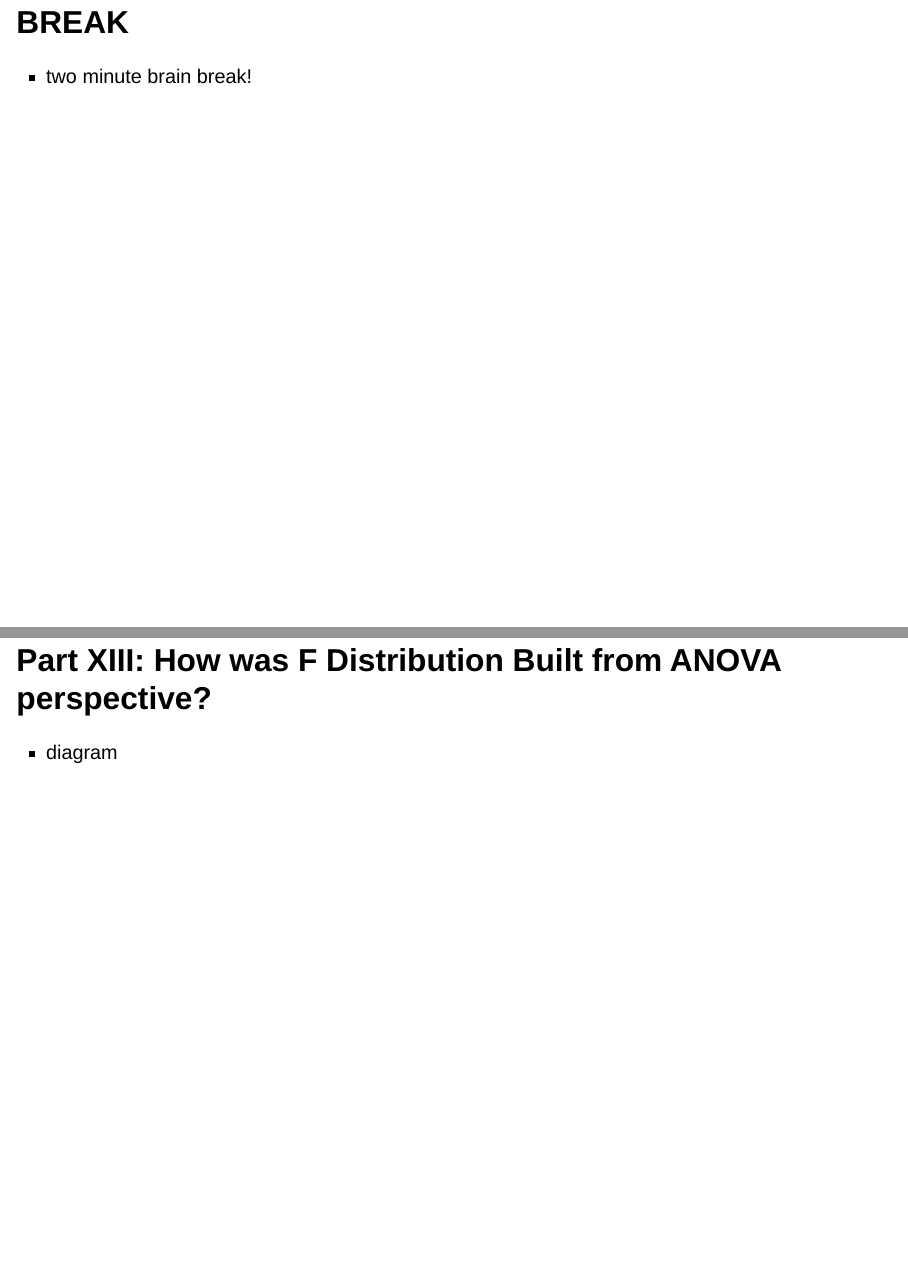
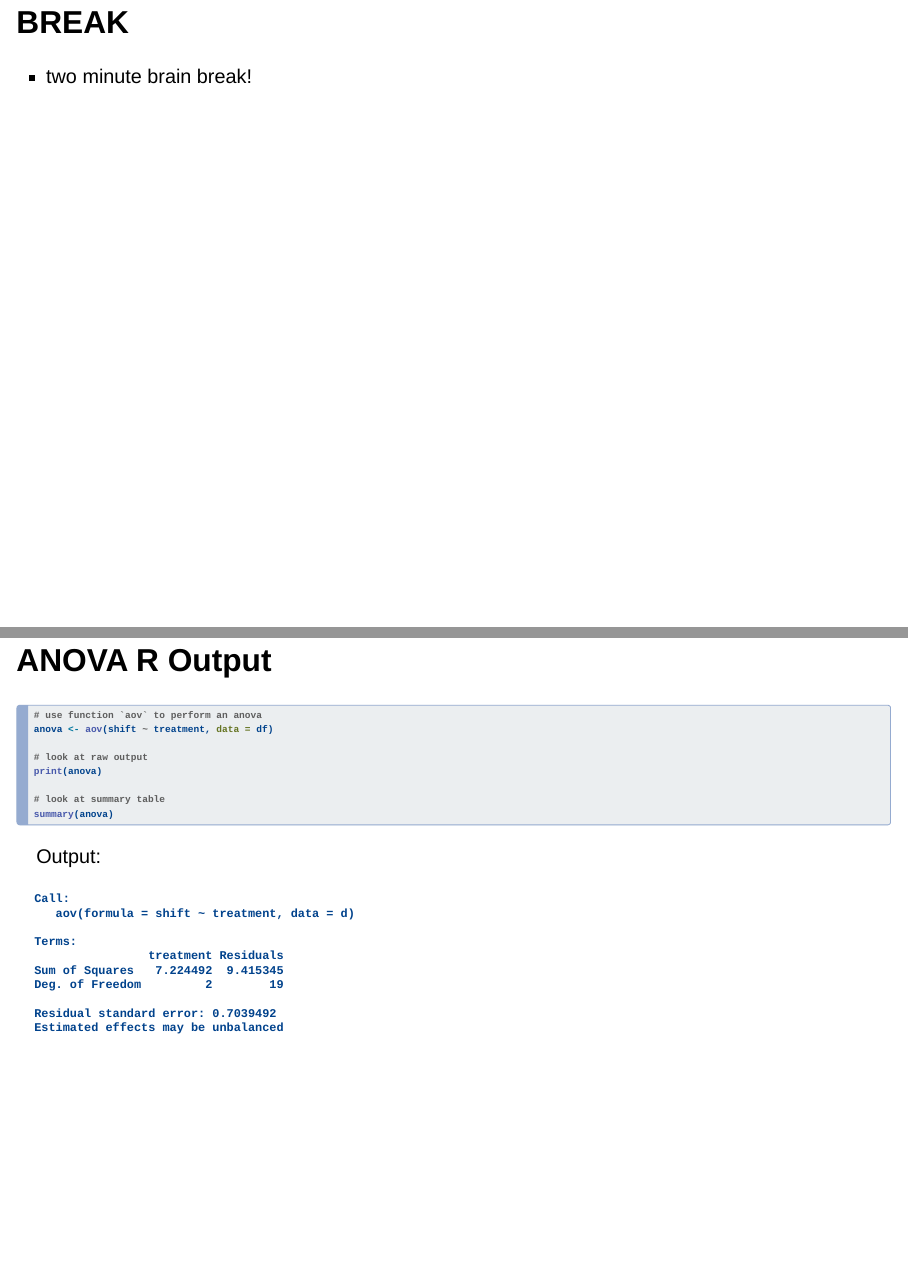
Before and after one commit to icrichmond/biol322-anova, a Quarto document (index.qmd): pages 29 and 30 of 37 before the commit and pages 29 and 30 of 36 after it, joined at a grey line. Rendered offline with R 4.5, knitr and Pandoc in place of Quarto, with nearby package versions; drawn as Slidy slides in place of the format the file asks for; code that draws random numbers runs with fixed seeds of ours; some code elsewhere in the file could not run offline.

Commit message:
final version

````diff
--- a/index.qmd
+++ b/index.qmd
@@ -409,11 +409,6 @@ broom::tidy(a) %>%
 
 
 
-## Part XIII: How was F Distribution Built from ANOVA perspective?
-- diagram
-
-
-
 ## ANOVA R Output
 
 ```{r, echo = T, eval = F}
````
Also changed, not shown: docs/search.json, 1 other file.
